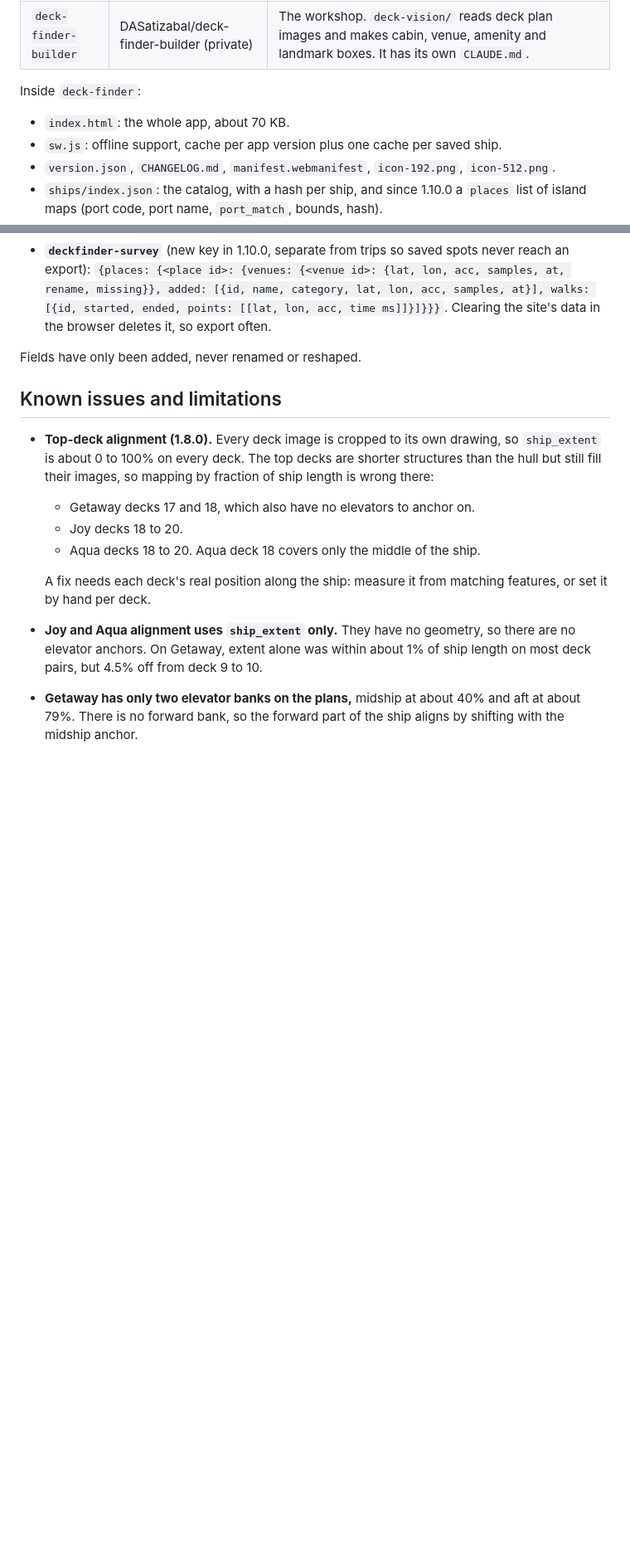
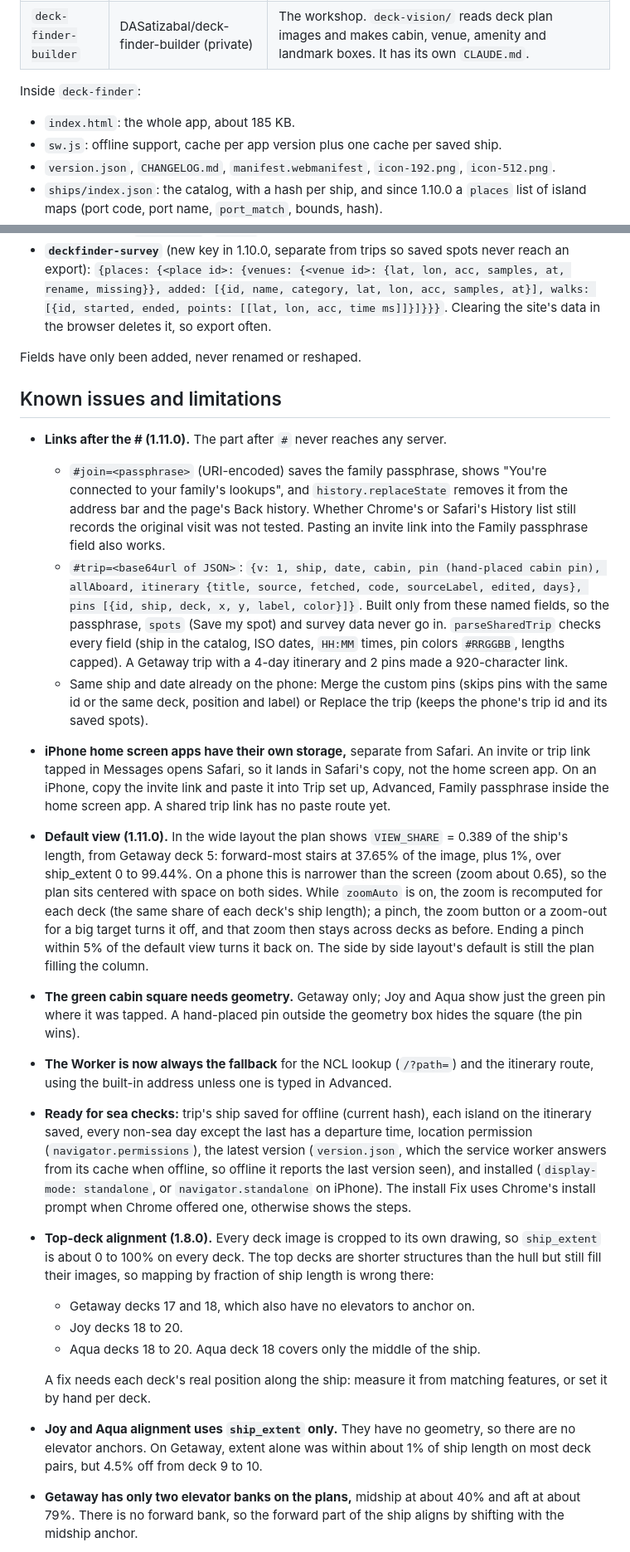
Before and after one commit to DASatizabal/deck-finder, a Markdown page: NOTES.md, 2 parts joined by grey strips. Shown at 83% size. Rendered like a GitHub page; blank space fills up the shorter version.

Commit message:
Update NOTES.md for 1.11.0
Co-Authored-By: Claude Opus 5.5 <noreply@anthropic.com>
Claude-Session: https://claude.ai/code/session_01NVhVZsVkNH3BPT8gHDy4f3

```diff
--- a/NOTES.md
+++ b/NOTES.md
@@ -19,7 +19,7 @@ Both repos sit side by side in `D:\AI-VAULT\projects`:
 | `deck-finder-builder` | DASatizabal/deck-finder-builder (private) | The workshop. `deck-vision/` reads deck plan images and makes cabin, venue, amenity and landmark boxes. It has its own `CLAUDE.md`. |
 
 Inside `deck-finder`:
-- `index.html`: the whole app, about 70 KB.
+- `index.html`: the whole app, about 185 KB.
 - `sw.js`: offline support, cache per app version plus one cache per saved ship.
 - `version.json`, `CHANGELOG.md`, `manifest.webmanifest`, `icon-192.png`, `icon-512.png`.
 - `ships/index.json`: the catalog, with a hash per ship, and since 1.10.0 a `places` list of island maps (port code, port name, `port_match`, bounds, hash).
@@ -69,6 +70,16 @@ Two localStorage keys:
 Fields have only been added, never renamed or reshaped.
 
 ## Known issues and limitations
+
+- **Links after the # (1.11.0).** The part after `#` never reaches any server.
+  - `#join=<passphrase>` (URI-encoded) saves the family passphrase, shows "You're connected to your family's lookups", and `history.replaceState` removes it from the address bar and the page's Back history. Whether Chrome's or Safari's History list still records the original visit was not tested. Pasting an invite link into the Family passphrase field also works.
+  - `#trip=<base64url of JSON>`: `{v: 1, ship, date, cabin, pin (hand-placed cabin pin), allAboard, itinerary {title, source, fetched, code, sourceLabel, edited, days}, pins [{id, ship, deck, x, y, label, color}]}`. Built only from these named fields, so the passphrase, `spots` (Save my spot) and survey data never go in. `parseSharedTrip` checks every field (ship in the catalog, ISO dates, `HH:MM` times, pin colors `#RRGGBB`, lengths capped). A Getaway trip with a 4-day itinerary and 2 pins made a 920-character link.
+  - Same ship and date already on the phone: Merge the custom pins (skips pins with the same id or the same deck, position and label) or Replace the trip (keeps the phone's trip id and its saved spots).
+- **iPhone home screen apps have their own storage,** separate from Safari. An invite or trip link tapped in Messages opens Safari, so it lands in Safari's copy, not the home screen app. On an iPhone, copy the invite link and paste it into Trip set up, Advanced, Family passphrase inside the home screen app. A shared trip link has no paste route yet.
+- **Default view (1.11.0).** In the wide layout the plan shows `VIEW_SHARE` = 0.389 of the ship's length, from Getaway deck 5: forward-most stairs at 37.65% of the image, plus 1%, over ship_extent 0 to 99.44%. On a phone this is narrower than the screen (zoom about 0.65), so the plan sits centered with space on both sides. While `zoomAuto` is on, the zoom is recomputed for each deck (the same share of each deck's ship length); a pinch, the zoom button or a zoom-out for a big target turns it off, and that zoom then stays across decks as before. Ending a pinch within 5% of the default view turns it back on. The side by side layout's default is still the plan filling the column.
+- **The green cabin square needs geometry.** Getaway only; Joy and Aqua show just the green pin where it was tapped. A hand-placed pin outside the geometry box hides the square (the pin wins).
+- **The Worker is now always the fallback** for the NCL lookup (`/?path=`) and the itinerary route, using the built-in address unless one is typed in Advanced.
+- **Ready for sea checks:** trip's ship saved for offline (current hash), each island on the itinerary saved, every non-sea day except the last has a departure time, location permission (`navigator.permissions`), the latest version (`version.json`, which the service worker answers from its cache when offline, so offline it reports the last version seen), and installed (`display-mode: standalone`, or `navigator.standalone` on iPhone). The install Fix uses Chrome's install prompt when Chrome offered one, otherwise shows the steps.
 
 - **Top-deck alignment (1.8.0).** Every deck image is cropped to its own drawing, so `ship_extent` is about 0 to 100% on every deck. The top decks are shorter structures than the hull but still fill their images, so mapping by fraction of ship length is wrong there:
   - Getaway decks 17 and 18, which also have no elevators to anchor on.
```
Also changed, not shown: other parts of NOTES.md (+7 -3 lines).
